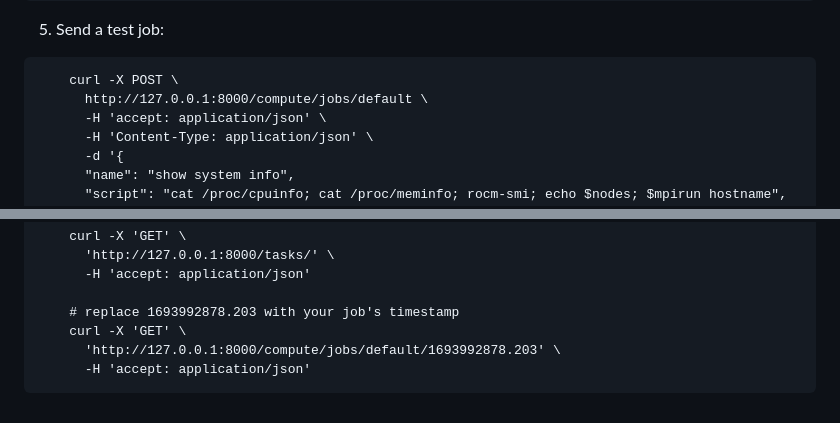
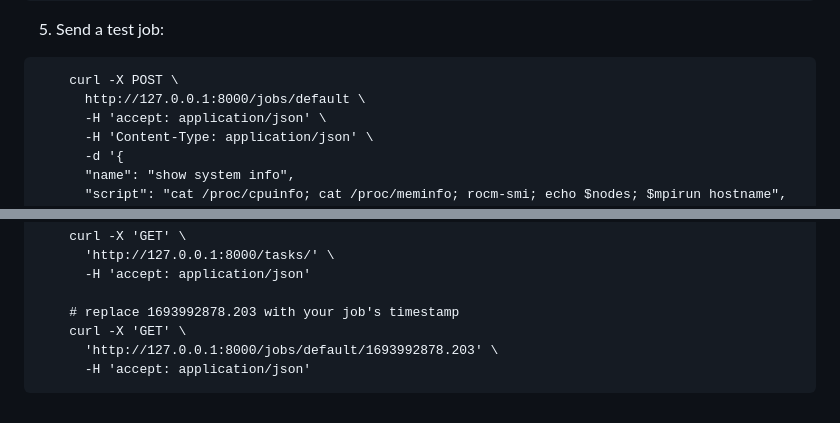
Before and after one commit to frobnitzem/psik_api, a Markdown page: README.md, 2 parts joined by grey strips. GitHub-like rendering.

````diff
--- a/README.md
+++ b/README.md
@@ -96,7 +96,7 @@ To setup and run:
 
 ```
     curl -X POST \
-      http://127.0.0.1:8000/compute/jobs/default \
+      http://127.0.0.1:8000/jobs/default \
       -H 'accept: application/json' \
       -H 'Content-Type: application/json' \
       -d '{
@@ -116,6 +116,6 @@ To setup and run:
 
     # replace 1693992878.203 with your job's timestamp
     curl -X 'GET' \
-      'http://127.0.0.1:8000/compute/jobs/default/1693992878.203' \
+      'http://127.0.0.1:8000/jobs/default/1693992878.203' \
       -H 'accept: application/json'
 ```
````
